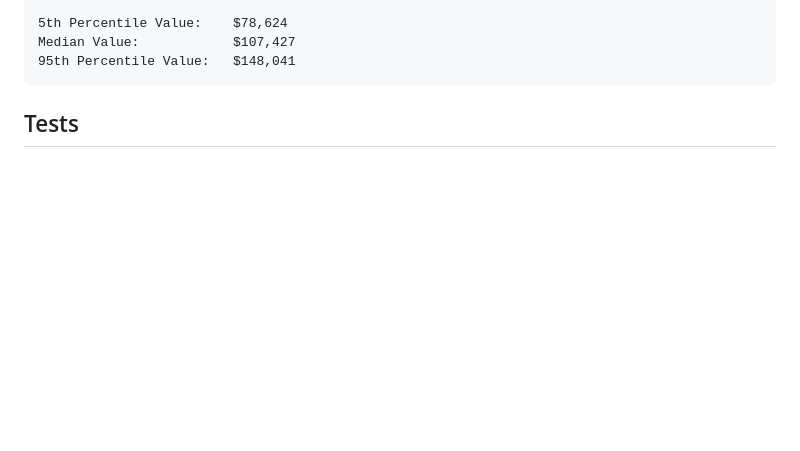
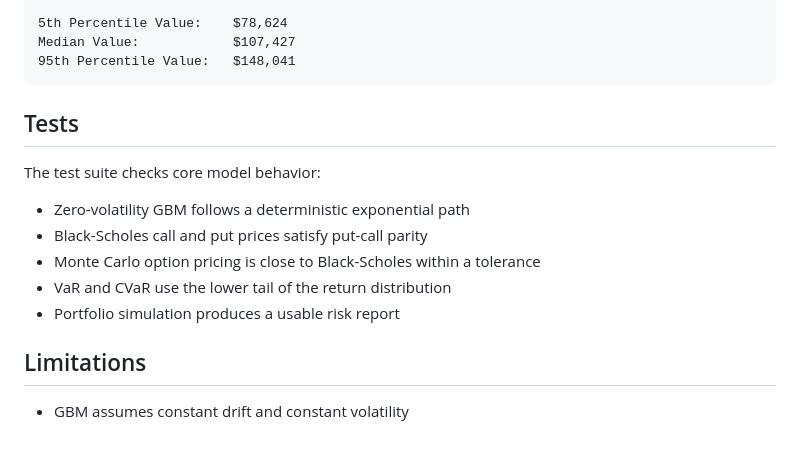
Before and after one commit to neil-314/Monte-Carlo-Engine, a Markdown page: README.md, the part around the change. GitHub-like rendering; blank space fills up the shorter version.

Commit message:
Update README.md
Calendar-based history prepared 2026-10-13 from the final source snapshot. Dates, times, ordering, and change boundaries are approximate, not recovered original commits.

````diff
--- a/README.md
+++ b/README.md
@@ -240,3 +240,15 @@ Median Value:            $107,427
 ```
 
 ## Tests
+
+The test suite checks core model behavior:
+
+- Zero-volatility GBM follows a deterministic exponential path
+- Black-Scholes call and put prices satisfy put-call parity
+- Monte Carlo option pricing is close to Black-Scholes within a tolerance
+- VaR and CVaR use the lower tail of the return distribution
+- Portfolio simulation produces a usable risk report
+
+## Limitations
+
+- GBM assumes constant drift and constant volatility
````
